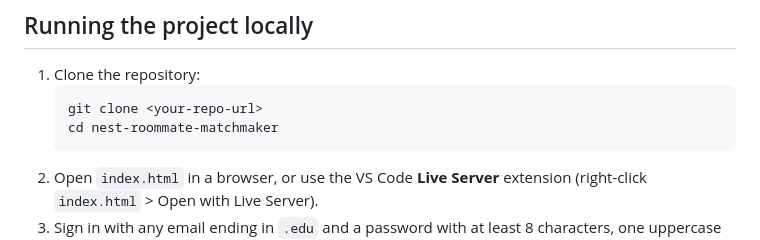
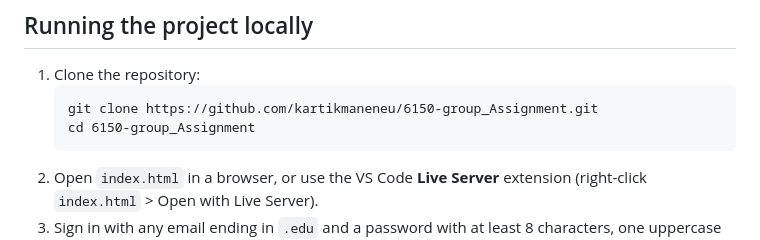
Before and after one commit to kartikmaneneu/6150-group_Assignment, a Markdown page: README.md, the part around the change. GitHub-like rendering.

Commit message:
Update README clone and run instructions

````diff
--- a/README.md
+++ b/README.md
@@ -45,8 +45,8 @@ The pages are built from scratch on Bootstrap 5.3, not copied from a template. C
 
 1. Clone the repository:
    ```
-   git clone <your-repo-url>
-   cd nest-roommate-matchmaker
+   git clone https://github.com/kartikmaneneu/6150-group_Assignment.git
+   cd 6150-group_Assignment
    ```
 2. Open `index.html` in a browser, or use the VS Code **Live Server** extension (right-click `index.html` > Open with Live Server).
 3. Sign in with any email ending in `.edu` and a password with at least 8 characters, one uppercase letter and one number (for example `nidhi@northeastern.edu` / `Roommate1`).
````
